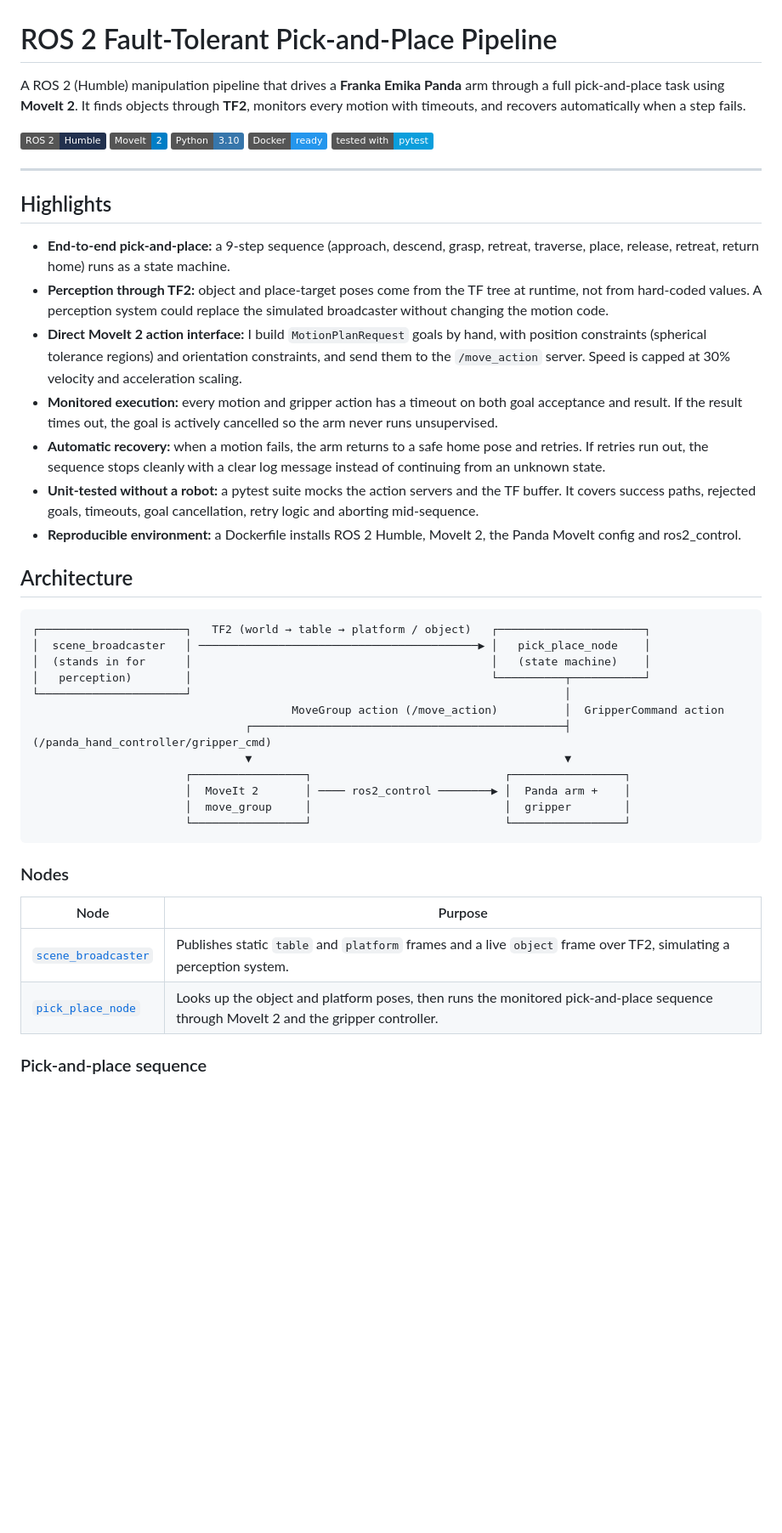
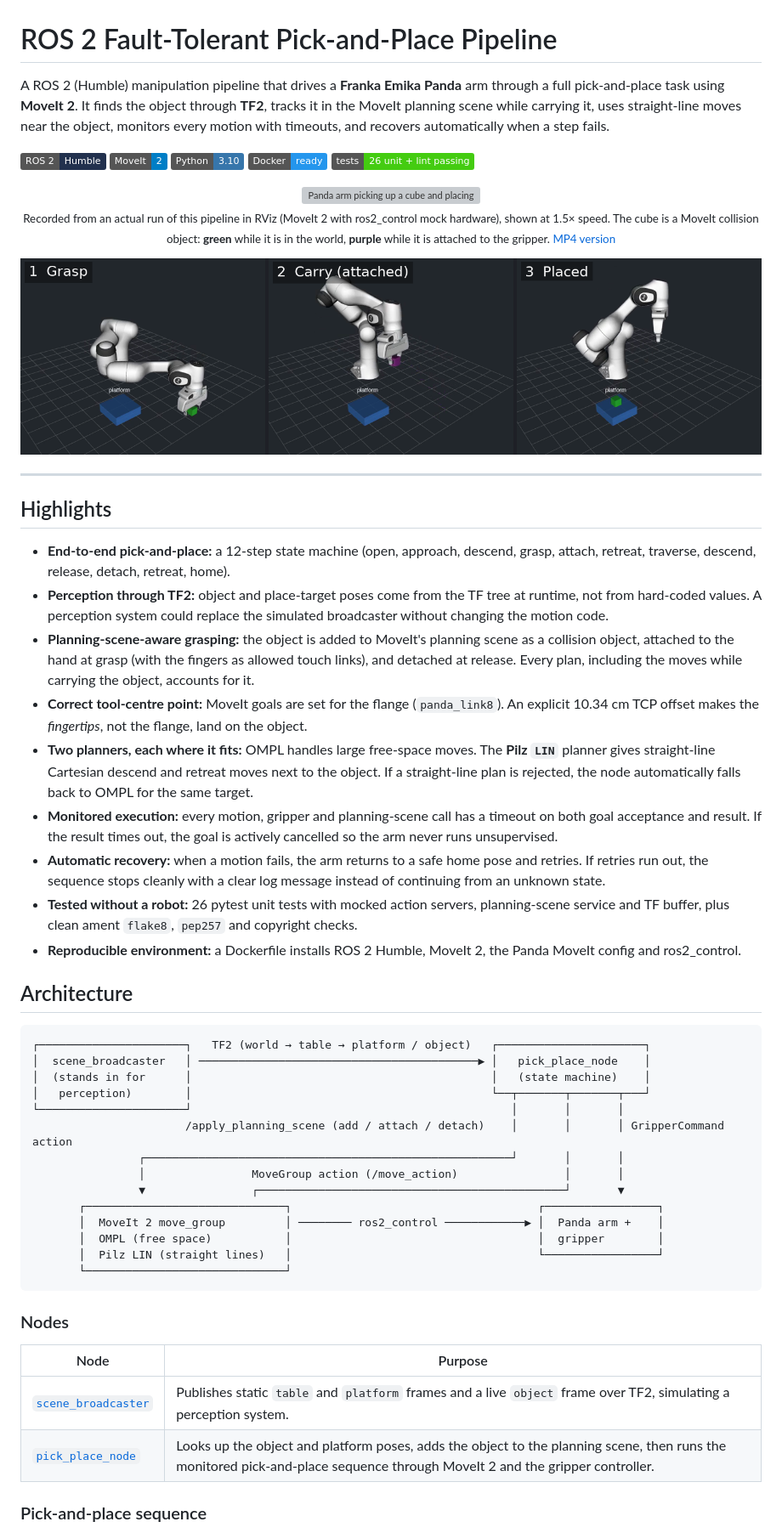
Before and after one commit to SVish1/ros2-manipulation-pipeline, a Markdown page: README.md, the part around one of its changes. Shown at 85% size. GitHub-like rendering; pictures changed too: docs/media/sequence.png (added); badges without logos; blank space fills up the shorter version; grey boxes are pictures that could not be loaded.

````diff
--- a/README.md
+++ b/README.md
@@ -1,23 +1,33 @@
 # ROS 2 Fault-Tolerant Pick-and-Place Pipeline
 
-A ROS 2 (Humble) manipulation pipeline that drives a **Franka Emika Panda** arm through a full pick-and-place task using **MoveIt 2**. It finds objects through **TF2**, monitors every motion with timeouts, and recovers automatically when a step fails.
+A ROS 2 (Humble) manipulation pipeline that drives a **Franka Emika Panda** arm through a full pick-and-place task using **MoveIt 2**. It finds the object through **TF2**, tracks it in the MoveIt planning scene while carrying it, uses straight-line moves near the object, monitors every motion with timeouts, and recovers automatically when a step fails.
 
 ![ROS 2 Humble](https://img.shields.io/badge/ROS_2-Humble-22314E?logo=ros)
 ![MoveIt 2](https://img.shields.io/badge/MoveIt-2-blue)
 ![Python](https://img.shields.io/badge/Python-3.10-3776AB?logo=python&logoColor=white)
 ![Docker](https://img.shields.io/badge/Docker-ready-2496ED?logo=docker&logoColor=white)
-![pytest](https://img.shields.io/badge/tested_with-pytest-0A9EDC?logo=pytest&logoColor=white)
+![Tests](https://img.shields.io/badge/tests-26_unit_%2B_lint_passing-brightgreen?logo=pytest&logoColor=white)
+
+<p align="center">
+  <img src="docs/media/pick_and_place.gif" alt="Panda arm picking up a cube and placing it on a platform in RViz" width="640">
+  <br>
+  <sub>Recorded from an actual run of this pipeline in RViz (MoveIt 2 with ros2_control mock hardware), shown at 1.5× speed. The cube is a MoveIt collision object: <b>green</b> while it is in the world, <b>purple</b> while it is attached to the gripper. <a href="docs/media/pick_and_place.mp4">MP4 version</a></sub>
+</p>
+
+![Grasp, carry and place stages](docs/media/sequence.png)
 
 ---
 
 ## Highlights
 
-- **End-to-end pick-and-place:** a 9-step sequence (approach, descend, grasp, retreat, traverse, place, release, retreat, return home) runs as a state machine.
+- **End-to-end pick-and-place:** a 12-step state machine (open, approach, descend, grasp, attach, retreat, traverse, descend, release, detach, retreat, home).
 - **Perception through TF2:** object and place-target poses come from the TF tree at runtime, not from hard-coded values. A perception system could replace the simulated broadcaster without changing the motion code.
-- **Direct MoveIt 2 action interface:** I build `MotionPlanRequest` goals by hand, with position constraints (spherical tolerance regions) and orientation constraints, and send them to the `/move_action` server. Speed is capped at 30% velocity and acceleration scaling.
-- **Monitored execution:** every motion and gripper action has a timeout on both goal acceptance and result. If the result times out, the goal is actively cancelled so the arm never runs unsupervised.
+- **Planning-scene-aware grasping:** the object is added to MoveIt's planning scene as a collision object, attached to the hand at grasp (with the fingers as allowed touch links), and detached at release. Every plan, including the moves while carrying the object, accounts for it.
+- **Correct tool-centre point:** MoveIt goals are set for the flange (`panda_link8`). An explicit 10.34 cm TCP offset makes the *fingertips*, not the flange, land on the object.
+- **Two planners, each where it fits:** OMPL handles large free-space moves. The **Pilz `LIN`** planner gives straight-line Cartesian descend and retreat moves next to the object. If a straight-line plan is rejected, the node automatically falls back to OMPL for the same target.
+- **Monitored execution:** every motion, gripper and planning-scene call has a timeout on both goal acceptance and result. If the result times out, the goal is actively cancelled so the arm never runs unsupervised.
 - **Automatic recovery:** when a motion fails, the arm returns to a safe home pose and retries. If retries run out, the sequence stops cleanly with a clear log message instead of continuing from an unknown state.
-- **Unit-tested without a robot:** a pytest suite mocks the action servers and the TF buffer. It covers success paths, rejected goals, timeouts, goal cancellation, retry logic and aborting mid-sequence.
+- **Tested without a robot:** 26 pytest unit tests with mocked action servers, planning-scene service and TF buffer, plus clean ament `flake8`, `pep257` and copyright checks.
 - **Reproducible environment:** a Dockerfile installs ROS 2 Humble, MoveIt 2, the Panda MoveIt config and ros2_control.
 
 ## Architecture
@@ -26,15 +36,17 @@ A ROS 2 (Humble) manipulation pipeline that drives a **Franka Emika Panda** arm
 ┌──────────────────────┐   TF2 (world → table → platform / object)   ┌──────────────────────┐
 │  scene_broadcaster   │ ──────────────────────────────────────────▶ │   pick_place_node    │
 │  (stands in for      │                                             │   (state machine)    │
-│   perception)        │                                             └──────────┬───────────┘
-└──────────────────────┘                                                        │
-                                       MoveGroup action (/move_action)          │  GripperCommand action
-                                ┌───────────────────────────────────────────────┤  (/panda_hand_controller/gripper_cmd)
-                                ▼                                               ▼
-                       ┌─────────────────┐                             ┌─────────────────┐
-                       │  MoveIt 2       │ ──── ros2_control ────────▶ │  Panda arm +    │
-                       │  move_group     │                             │  gripper        │
-                       └─────────────────┘                             └─────────────────┘
+│   perception)        │                                             └──┬───────┬───────┬───┘
+└──────────────────────┘                                                │       │       │
+                       /apply_planning_scene (add / attach / detach)    │       │       │ GripperCommand action
+                ┌───────────────────────────────────────────────────────┘       │       │
+                │                MoveGroup action (/move_action)                │       │
+                ▼                ┌──────────────────────────────────────────────┘       ▼
+       ┌──────────────────────────────┐                                     ┌─────────────────┐
+       │  MoveIt 2 move_group         │ ──────── ros2_control ────────────▶ │  Panda arm +    │
+       │  OMPL (free space)           │                                     │  gripper        │
+       │  Pilz LIN (straight lines)   │                                     └─────────────────┘
+       └──────────────────────────────┘
 ```
 
 ### Nodes
@@ -42,7 +54,7 @@ A ROS 2 (Humble) manipulation pipeline that drives a **Franka Emika Panda** arm
 | Node | Purpose |
 |------|---------|
 | [`scene_broadcaster`](src/manipulation_pipeline/manipulation_pipeline/scene_broadcaster.py) | Publishes static `table` and `platform` frames and a live `object` frame over TF2, simulating a perception system. |
-| [`pick_place_node`](src/manipulation_pipeline/manipulation_pipeline/pick_place_node.py) | Looks up the object and platform poses, then runs the monitored pick-and-place sequence through MoveIt 2 and the gripper controller. |
+| [`pick_place_node`](src/manipulation_pipeline/manipulation_pipeline/pick_place_node.py) | Looks up the object and platform poses, adds the object to the planning scene, then runs the monitored pick-and-place sequence through MoveIt 2 and the gripper controller. |
 
 ### Pick-and-place sequence
 
````
Also changed, not shown: other parts of README.md (+68 -26 lines), 7 other files.
